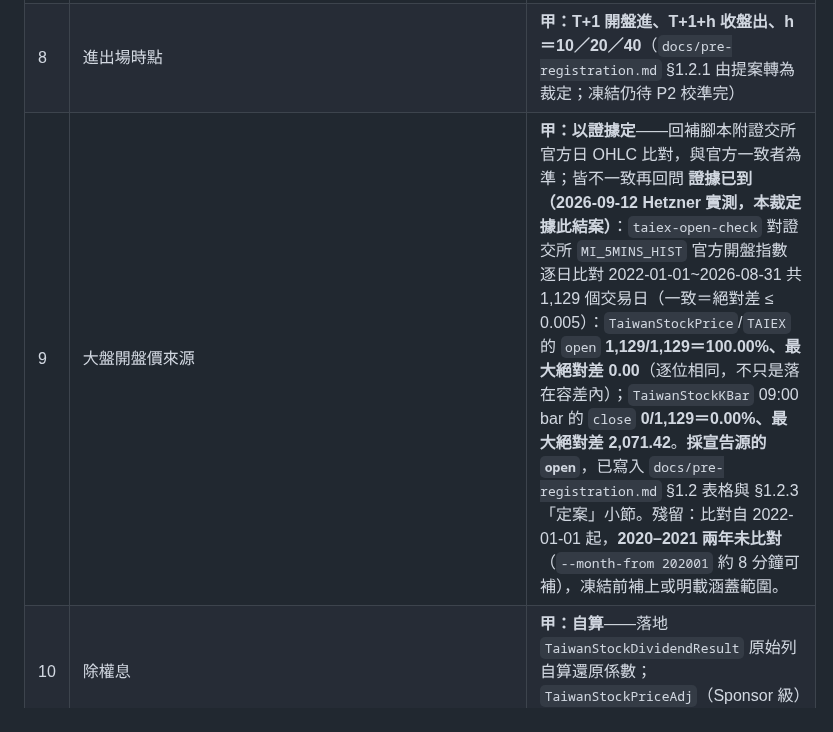
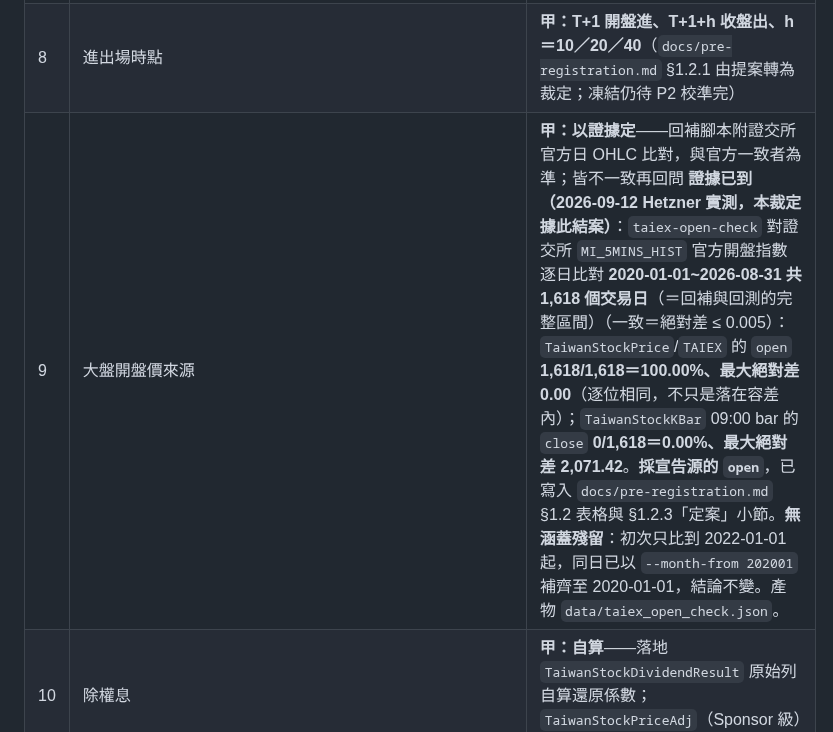
Before and after one commit to shihpc/taiwan-stock-iching, a Markdown page: docs/P2-KICKOFF.md, the part around the change. Drawn GitHub-style.

```diff
--- a/docs/P2-KICKOFF.md
+++ b/docs/P2-KICKOFF.md
@@ -72,7 +72,7 @@ P2 視為完成，須全部成立：
 | 6 | 個股池（回補範圍） | **甲：全市場 4 碼普通股**（twse＋tpex、非 `00` 開頭），PIT 池＝當日有價格列者；流動性門檻留 P3 預先登錄。**規模更正（同日）**：裁決時我寫「3,060 檔」是 `TaiwanStockInfo` 的**列數**；不重複代號 **2,149**（835 檔有多列＝產業別／日期異動，**11 檔同代號同時出現在 twse 與 tpex**＝轉板，PIT 池須以 T 日所屬市場為準，P3 定義池時要處理）。**2026-09-10 改寫（依 Hetzner 實測，見 #24／#25）**：本裁定只定**個股池**，**不是落地範圍**。落地（`raw_price_daily` 等四個全市場切片）保留普通股＋ETF＋特別股＋DR／ETN／REIT＋指數列，只排除權證（#24）；「4 碼純數字非 `00`」這個形狀**含 11 檔 4 碼 DR**（`9101`–`9188`），故 **4 碼池 ≠ 普通股池，需另濾 DR**（#25）。另須分清**兩張不同名單**：①**可計分標的**（個股六爻的對象；**含 ETF**，使用者明確要保留 ETF）；②**廣度母體 `N`**（B1.2:157：**僅普通股**，排除 ETF／權證／DR／特別股／興櫃）。本次只定落地；兩張名單的實作留待計分接資料時 |
 | 7 | 切分與資料截止 | **甲：照 v1.2.2 §13.2 候選**——訓練 2021-01～2023-06／驗證 2023-07～2024-12／保留 2025-01～2026-08-31；暖機價格類 2020-01、基本面類 2019-06 起 |
 | 8 | 進出場時點 | **甲：T+1 開盤進、T+1+h 收盤出、h＝10／20／40**（`docs/pre-registration.md` §1.2.1 由提案轉為裁定；凍結仍待 P2 校準完） |
-| 9 | 大盤開盤價來源 | **甲：以證據定**——回補腳本附證交所官方日 OHLC 比對，與官方一致者為準；皆不一致再回問 **證據已到（2026-09-12 Hetzner 實測，本裁定據此結案）**：`taiex-open-check` 對證交所 `MI_5MINS_HIST` 官方開盤指數逐日比對 2022-01-01~2026-08-31 共 1,129 個交易日（一致＝絕對差 ≤ 0.005）：`TaiwanStockPrice`/`TAIEX` 的 `open` **1,129/1,129＝100.00%、最大絕對差 0.00**（逐位相同，不只是落在容差內）；`TaiwanStockKBar` 09:00 bar 的 `close` **0/1,129＝0.00%、最大絕對差 2,071.42**。**採宣告源的 `open`**，已寫入 `docs/pre-registration.md` §1.2 表格與 §1.2.3「定案」小節。殘留：比對自 2022-01-01 起，**2020–2021 兩年未比對**（`--month-from 202001` 約 8 分鐘可補），凍結前補上或明載涵蓋範圍。 |
+| 9 | 大盤開盤價來源 | **甲：以證據定**——回補腳本附證交所官方日 OHLC 比對，與官方一致者為準；皆不一致再回問 **證據已到（2026-09-12 Hetzner 實測，本裁定據此結案）**：`taiex-open-check` 對證交所 `MI_5MINS_HIST` 官方開盤指數逐日比對 **2020-01-01~2026-08-31 共 1,618 個交易日**（＝回補與回測的完整區間）（一致＝絕對差 ≤ 0.005）：`TaiwanStockPrice`/`TAIEX` 的 `open` **1,618/1,618＝100.00%、最大絕對差 0.00**（逐位相同，不只是落在容差內）；`TaiwanStockKBar` 09:00 bar 的 `close` **0/1,618＝0.00%、最大絕對差 2,071.42**。**採宣告源的 `open`**，已寫入 `docs/pre-registration.md` §1.2 表格與 §1.2.3「定案」小節。**無涵蓋殘留**：初次只比到 2022-01-01 起，同日已以 `--month-from 202001` 補齊至 2020-01-01，結論不變。產物 `data/taiex_open_check.json`。 |
 | 10 | 除權息 | **甲：自算**——落地 `TaiwanStockDividendResult` 原始列自算還原係數；`TaiwanStockPriceAdj`（Sponsor 級）只作交叉驗證、不依賴 |
 | 11 | 每日更新班跑哪裡 | **乙：Cloudflare Worker 排程 → 本 repo GitHub Actions 執行 → 狀態進 git**。連帶：①解除 §4 對 Worker 的一項限制；②**B3.2 重裁**為兩層儲存（見 `spec/P1-B3-replay.md` §B3.2）；③本 repo 的 workflow 仍**不加 cron**（裁定 3 不變），只開 `workflow_dispatch` 給 Worker 叫 |
 | 12 | Hetzner 產物怎麼回 repo | 隨乙：每日產物由 Actions commit，不需 Hetzner push 權限；回補產物中要進 git 的小檔（兩份交易日曆、coverage、品質報告）一次性回傳（使用者貼回或 Hetzner push 一次皆可） |
```
Also changed, not shown: docs/BACKFILL-RUNBOOK.md (+1 -1 lines), docs/pre-registration.md (+10 -10 lines).
